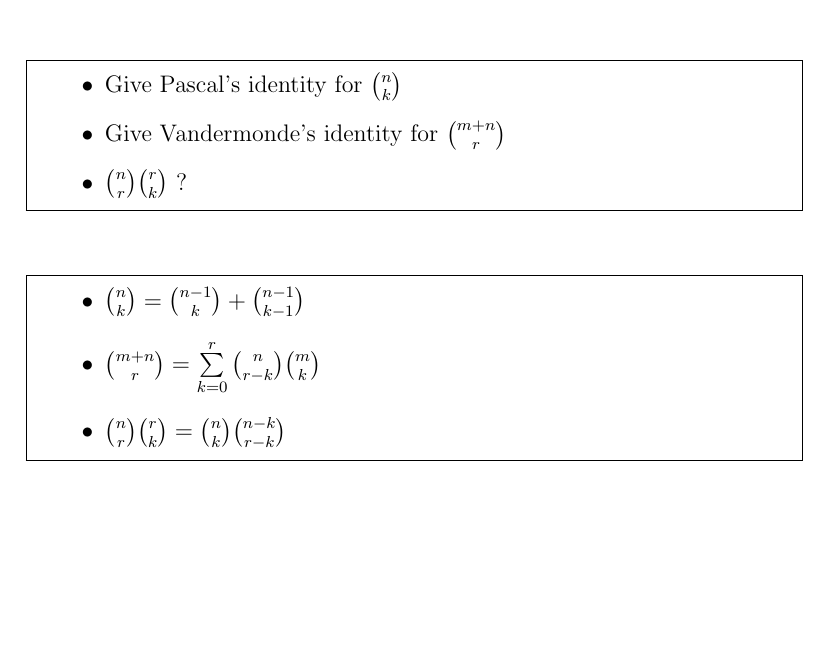
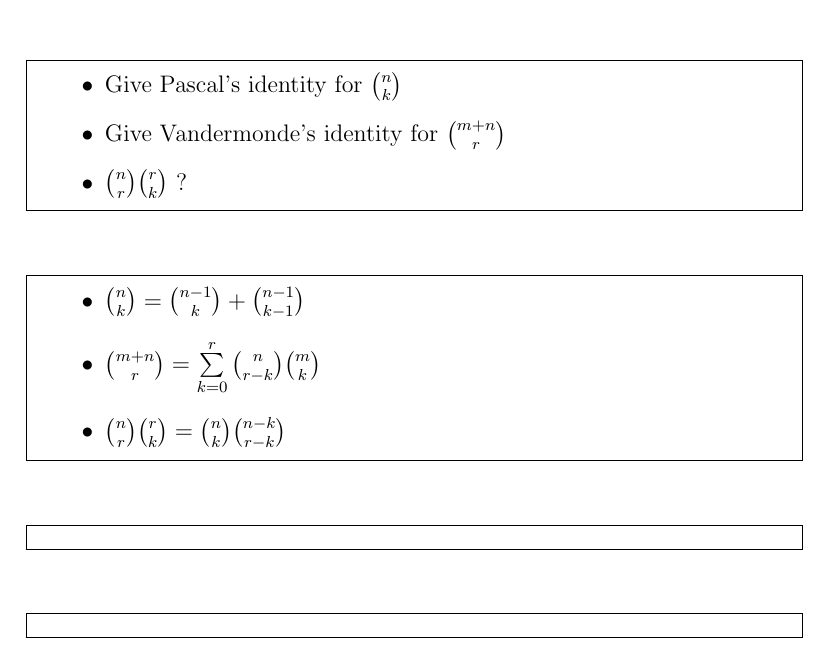
Before and after one commit to stdgregwar/flashcards, a LaTeX document (discreteStructure/discreteStructure.tex): part of page 11 of 11, cut so that both start at the same text, the shorter picture padded with empty space. Compiled offline with pdfLaTeX.

Commit message:
Latest discrete structure

```diff
--- a/discreteStructure/discreteStructure.tex
+++ b/discreteStructure/discreteStructure.tex
@@ -332,6 +332,10 @@ Counting :
 	\end{itemize} }
 \end{note}
 
+\begin{note}
+	\xfield{}
+	\xfield{ }
+\end{note}
 
 
 \end{document}
```
